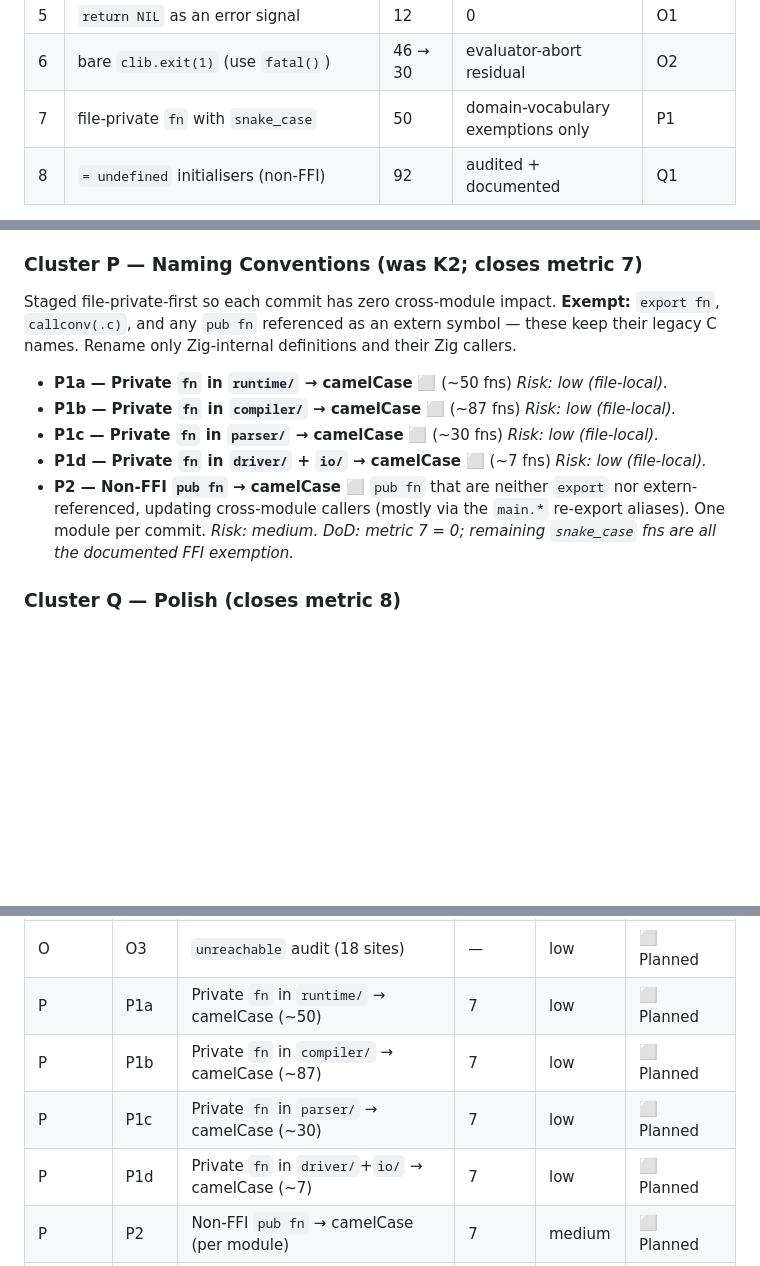
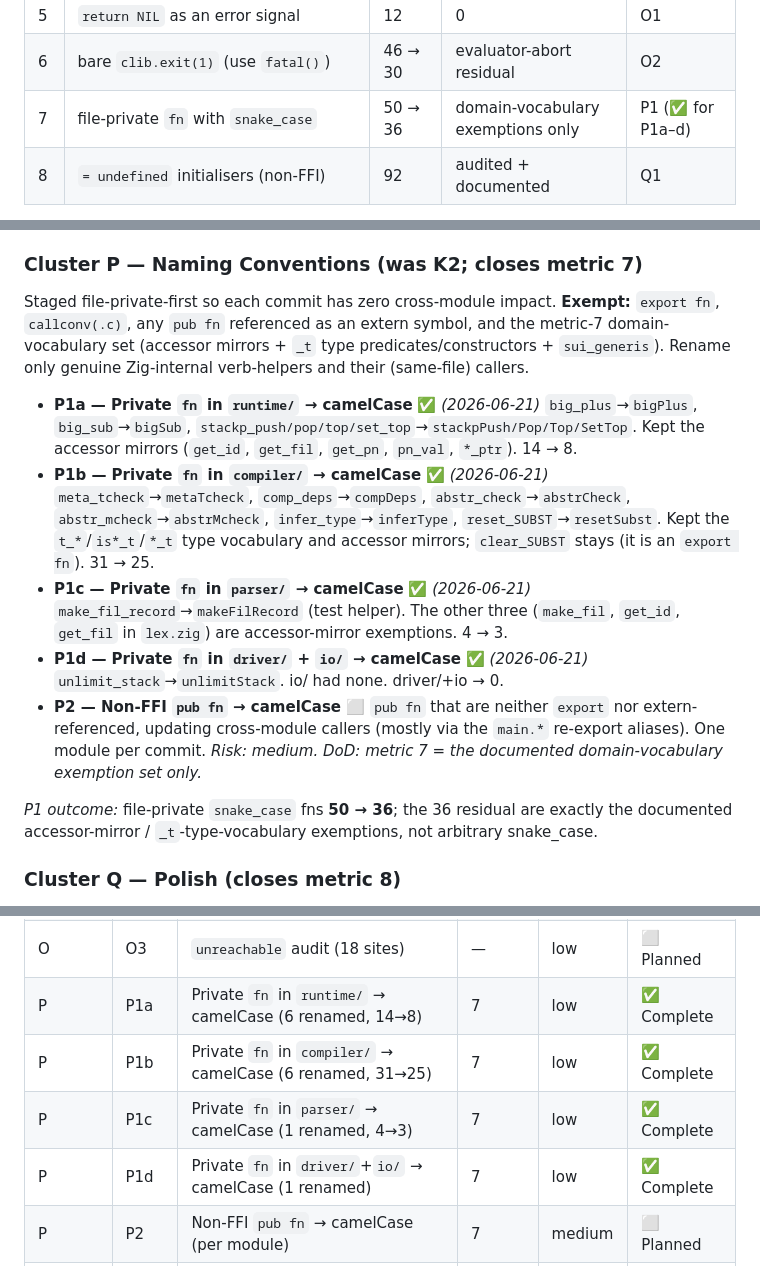
Before and after one commit to pkreyenhop/Miracula, a Markdown page: docs/IDIOMATIC_ZIG_PLAN.md, 3 parts joined by grey strips. Rendered like a GitHub page; blank space fills up the shorter version.

Commit message:
Docs: Mark Phase 9 P1a-P1d complete in IDIOMATIC_ZIG_PLAN.md
Record the per-directory camelCase renames and the metric-7 outcome
(file-private snake_case fns 50 -> 36, residual = documented
domain-vocabulary exemptions). Update scorecard and progress table.

Co-Authored-By: Claude Sonnet 4.6 <noreply@anthropic.com>

```diff
--- a/docs/IDIOMATIC_ZIG_PLAN.md
+++ b/docs/IDIOMATIC_ZIG_PLAN.md
@@ -424,7 +424,7 @@ Baseline captured 2026-06-21 (script output at L0):
 | 4 | sentinel `== NIL` / `!= NIL` | 347 | reduced at converted fns | N1–N2 |
 | 5 | `return NIL` as an error signal | 12 | 0 | O1 |
 | 6 | bare `clib.exit(1)` (use `fatal()`) | 46 → 30 | evaluator-abort residual | O2 |
-| 7 | file-private `fn` with `snake_case` | 50 | domain-vocabulary exemptions only | P1 |
+| 7 | file-private `fn` with `snake_case` | 50 → 36 | domain-vocabulary exemptions only | P1 (✅ for P1a–d) |
 | 8 | `= undefined` initialisers (non-FFI) | 92 | audited + documented | Q1 |
 
 **Domain-vocabulary exemption (metric 7).** Like the FFI exemption, a fixed set of
@@ -501,17 +501,30 @@ only the genuine verb-helpers outside this set.
 ### Cluster P — Naming Conventions (was K2; closes metric 7)
 
 Staged file-private-first so each commit has zero cross-module impact. **Exempt:** `export fn`,
-`callconv(.c)`, and any `pub fn` referenced as an extern symbol — these keep their legacy C
-names. Rename only Zig-internal definitions and their Zig callers.
+`callconv(.c)`, any `pub fn` referenced as an extern symbol, and the metric-7
+domain-vocabulary set (accessor mirrors + `_t` type predicates/constructors + `sui_generis`).
+Rename only genuine Zig-internal verb-helpers and their (same-file) callers.
 
-* **P1a — Private `fn` in `runtime/` → camelCase** ⬜  (~50 fns) *Risk: low (file-local).*
-* **P1b — Private `fn` in `compiler/` → camelCase** ⬜  (~87 fns) *Risk: low (file-local).*
-* **P1c — Private `fn` in `parser/` → camelCase** ⬜  (~30 fns) *Risk: low (file-local).*
-* **P1d — Private `fn` in `driver/` + `io/` → camelCase** ⬜  (~7 fns) *Risk: low (file-local).*
+* **P1a — Private `fn` in `runtime/` → camelCase** ✅ *(2026-06-21)*
+  `big_plus`→`bigPlus`, `big_sub`→`bigSub`, `stackp_push/pop/top/set_top`→`stackpPush/Pop/Top/SetTop`.
+  Kept the accessor mirrors (`get_id`, `get_fil`, `get_pn`, `pn_val`, `*_ptr`). 14 → 8.
+* **P1b — Private `fn` in `compiler/` → camelCase** ✅ *(2026-06-21)*
+  `meta_tcheck`→`metaTcheck`, `comp_deps`→`compDeps`, `abstr_check`→`abstrCheck`,
+  `abstr_mcheck`→`abstrMcheck`, `infer_type`→`inferType`, `reset_SUBST`→`resetSubst`.
+  Kept the `t_*`/`is*_t`/`*_t` type vocabulary and accessor mirrors; `clear_SUBST` stays
+  (it is an `export fn`). 31 → 25.
+* **P1c — Private `fn` in `parser/` → camelCase** ✅ *(2026-06-21)*
+  `make_fil_record`→`makeFilRecord` (test helper). The other three (`make_fil`, `get_id`,
+  `get_fil` in `lex.zig`) are accessor-mirror exemptions. 4 → 3.
+* **P1d — Private `fn` in `driver/` + `io/` → camelCase** ✅ *(2026-06-21)*
+  `unlimit_stack`→`unlimitStack`. io/ had none. driver/+io → 0.
 * **P2 — Non-FFI `pub fn` → camelCase** ⬜
   `pub fn` that are neither `export` nor extern-referenced, updating cross-module callers
   (mostly via the `main.*` re-export aliases). One module per commit. *Risk: medium.*
-  *DoD: metric 7 = 0; remaining `snake_case` fns are all the documented FFI exemption.*
+  *DoD: metric 7 = the documented domain-vocabulary exemption set only.*
+
+*P1 outcome:* file-private `snake_case` fns **50 → 36**; the 36 residual are exactly the
+documented accessor-mirror / `_t`-type-vocabulary exemptions, not arbitrary snake_case.
 
 ### Cluster Q — Polish (closes metric 8)
 
@@ -594,10 +607,10 @@ together they move four of the eight scorecard metrics.
 | O | O1 | `return NIL`-as-error → `MiraError` (12 sites) | 5 | medium | ⬜ Planned |
 | O | O2 | Centralise fatal exits behind `fatal()` | 6 | low | ✅ Complete |
 | O | O3 | `unreachable` audit (18 sites) | — | low | ⬜ Planned |
-| P | P1a | Private `fn` in `runtime/` → camelCase (~50) | 7 | low | ⬜ Planned |
-| P | P1b | Private `fn` in `compiler/` → camelCase (~87) | 7 | low | ⬜ Planned |
-| P | P1c | Private `fn` in `parser/` → camelCase (~30) | 7 | low | ⬜ Planned |
-| P | P1d | Private `fn` in `driver/`+`io/` → camelCase (~7) | 7 | low | ⬜ Planned |
+| P | P1a | Private `fn` in `runtime/` → camelCase (6 renamed, 14→8) | 7 | low | ✅ Complete |
+| P | P1b | Private `fn` in `compiler/` → camelCase (6 renamed, 31→25) | 7 | low | ✅ Complete |
+| P | P1c | Private `fn` in `parser/` → camelCase (1 renamed, 4→3) | 7 | low | ✅ Complete |
+| P | P1d | Private `fn` in `driver/`+`io/` → camelCase (1 renamed) | 7 | low | ✅ Complete |
 | P | P2 | Non-FFI `pub fn` → camelCase (per module) | 7 | medium | ⬜ Planned |
 | Q | Q1 | `= undefined` audit (108 sites) | 8 | low-med | ⬜ Planned |
 | Q | Q2 | `export fn` → `pub fn` audit (286 → ?) | — | medium | ⬜ Planned |
```
